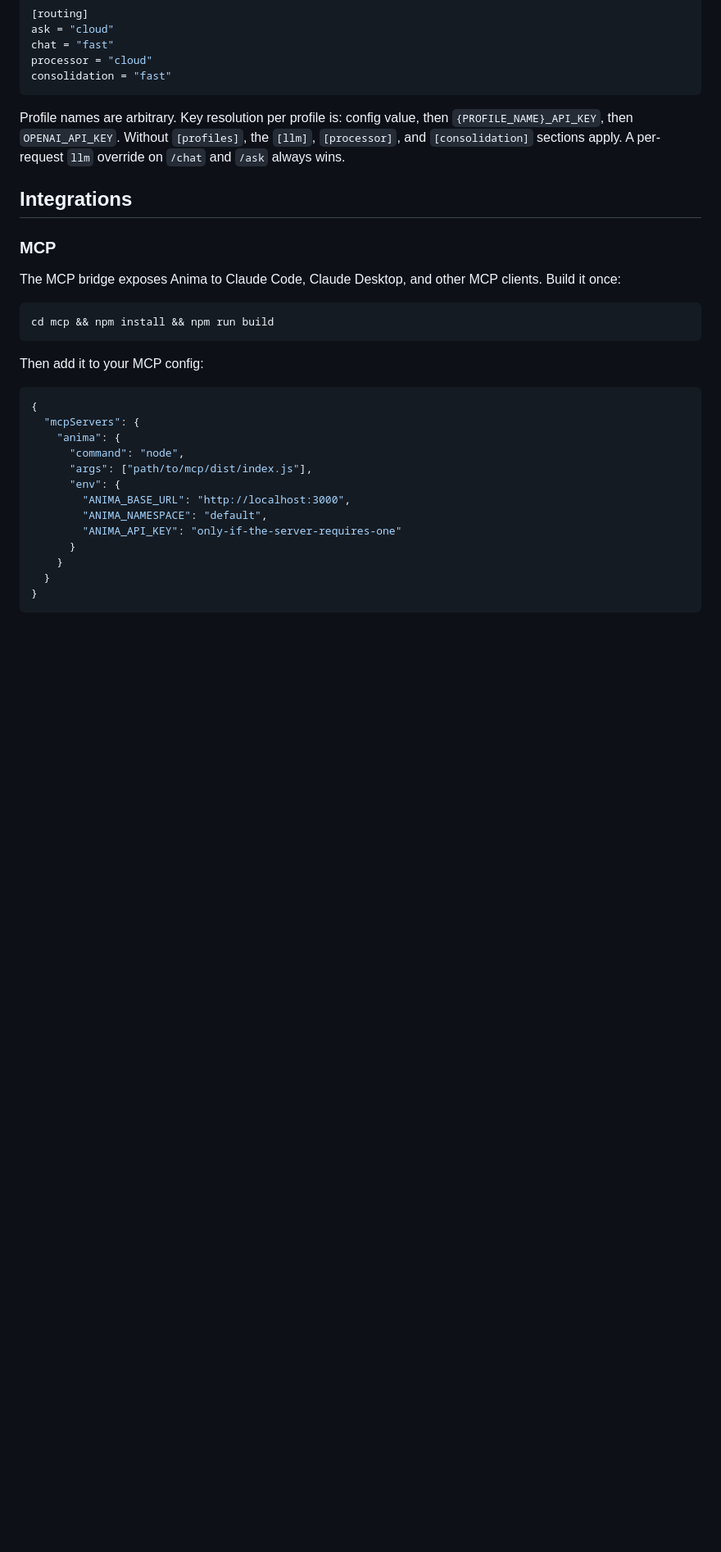
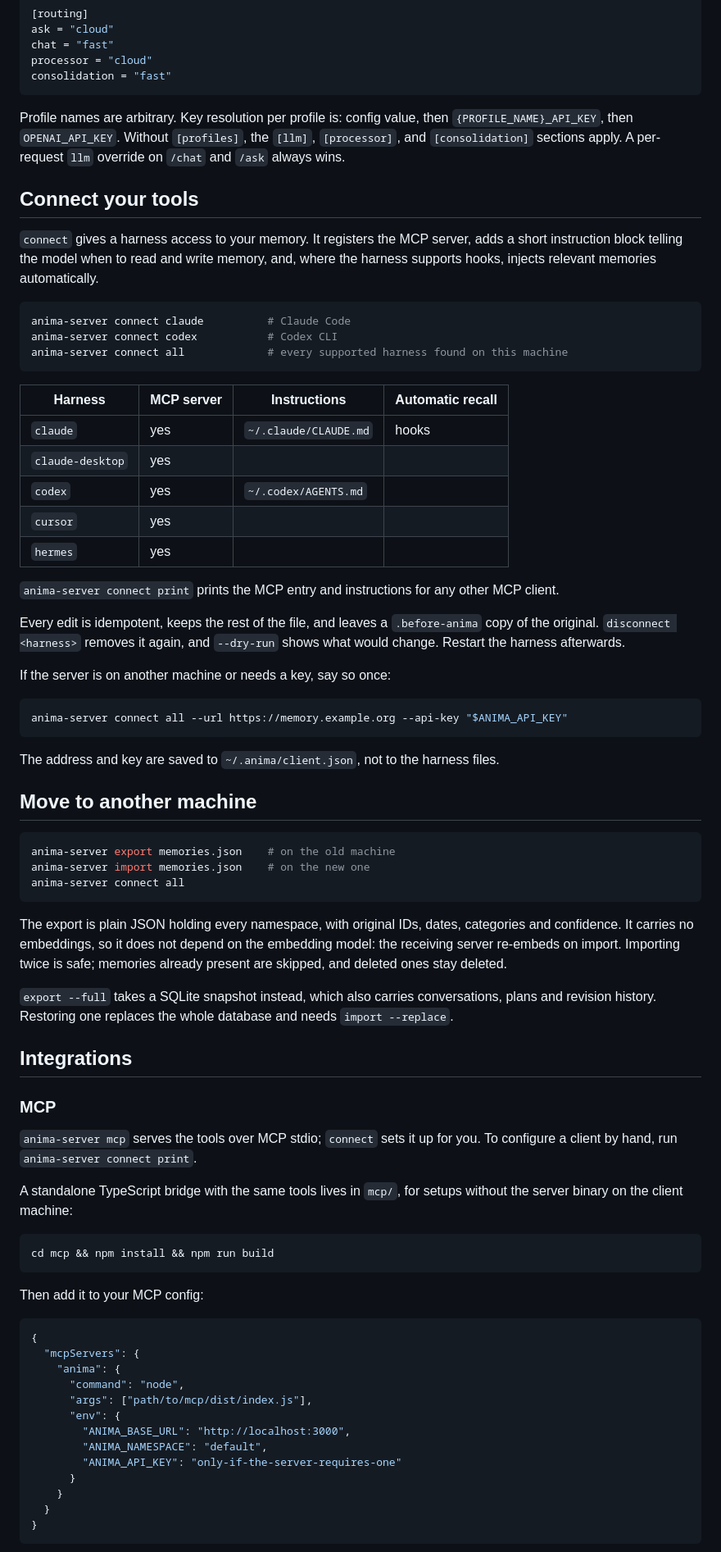
Before and after one commit to AnimaLab/Anima, a Markdown page: README.md, the part around one of its changes. Shown at 82% size. Rendered like a GitHub page; blank space fills up the shorter version.

Commit message:
docs: document connect and portability, add logo and screenshots
Adds a connect guide, README sections for connecting tools and moving to
another machine, a logo and three UI screenshots. The Support link now
points to GitHub issues.

````diff
--- a/README.md
+++ b/README.md
@@ -148,12 +160,69 @@ Profile names are arbitrary. Key resolution per profile is: config value, then
 `[llm]`, `[processor]`, and `[consolidation]` sections apply. A per-request
 `llm` override on `/chat` and `/ask` always wins.
 
+## Connect your tools
+
+`connect` gives a harness access to your memory. It registers the MCP server,
+adds a short instruction block telling the model when to read and write
+memory, and, where the harness supports hooks, injects relevant memories
+automatically.
+
+```bash
+anima-server connect claude          # Claude Code
+anima-server connect codex           # Codex CLI
+anima-server connect all             # every supported harness found on this machine
+```
+
+| Harness          | MCP server | Instructions            | Automatic recall |
+| ---------------- | ---------- | ----------------------- | ---------------- |
+| `claude`         | yes        | `~/.claude/CLAUDE.md`   | hooks            |
+| `claude-desktop` | yes        |                         |                  |
+| `codex`          | yes        | `~/.codex/AGENTS.md`    |                  |
+| `cursor`         | yes        |                         |                  |
+| `hermes`         | yes        |                         |                  |
+
+`anima-server connect print` prints the MCP entry and instructions for any
+other MCP client.
+
+Every edit is idempotent, keeps the rest of the file, and leaves a
+`.before-anima` copy of the original. `disconnect <harness>` removes it again,
+and `--dry-run` shows what would change. Restart the harness afterwards.
+
+If the server is on another machine or needs a key, say so once:
+
+```bash
+anima-server connect all --url https://memory.example.org --api-key "$ANIMA_API_KEY"
+```
+
+The address and key are saved to `~/.anima/client.json`, not to the harness
+files.
+
+## Move to another machine
+
+```bash
+anima-server export memories.json    # on the old machine
+anima-server import memories.json    # on the new one
+anima-server connect all
+```
+
+The export is plain JSON holding every namespace, with original IDs, dates,
+categories and confidence. It carries no embeddings, so it does not depend on
+the embedding model: the receiving server re-embeds on import. Importing twice
+is safe; memories already present are skipped, and deleted ones stay deleted.
+
+`export --full` takes a SQLite snapshot instead, which also carries
+conversations, plans and revision history. Restoring one replaces the whole
+database and needs `import --replace`.
+
 ## Integrations
 
 ### MCP
 
-The MCP bridge exposes Anima to Claude Code, Claude Desktop, and other MCP
-clients. Build it once:
+`anima-server mcp` serves the tools over MCP stdio; `connect` sets it up for
+you. To configure a client by hand, run `anima-server connect print`.
+
+A standalone TypeScript bridge with the same tools lives in `mcp/`, for
+setups without the server binary on the client machine:
 
 ```bash
 cd mcp && npm install && npm run build
````
Also changed, not shown: other parts of README.md (+20 -9 lines), docs/images/dashboard.png (added), docs/images/memories.png (added), docs/images/settings.png (added), 4 other files.
